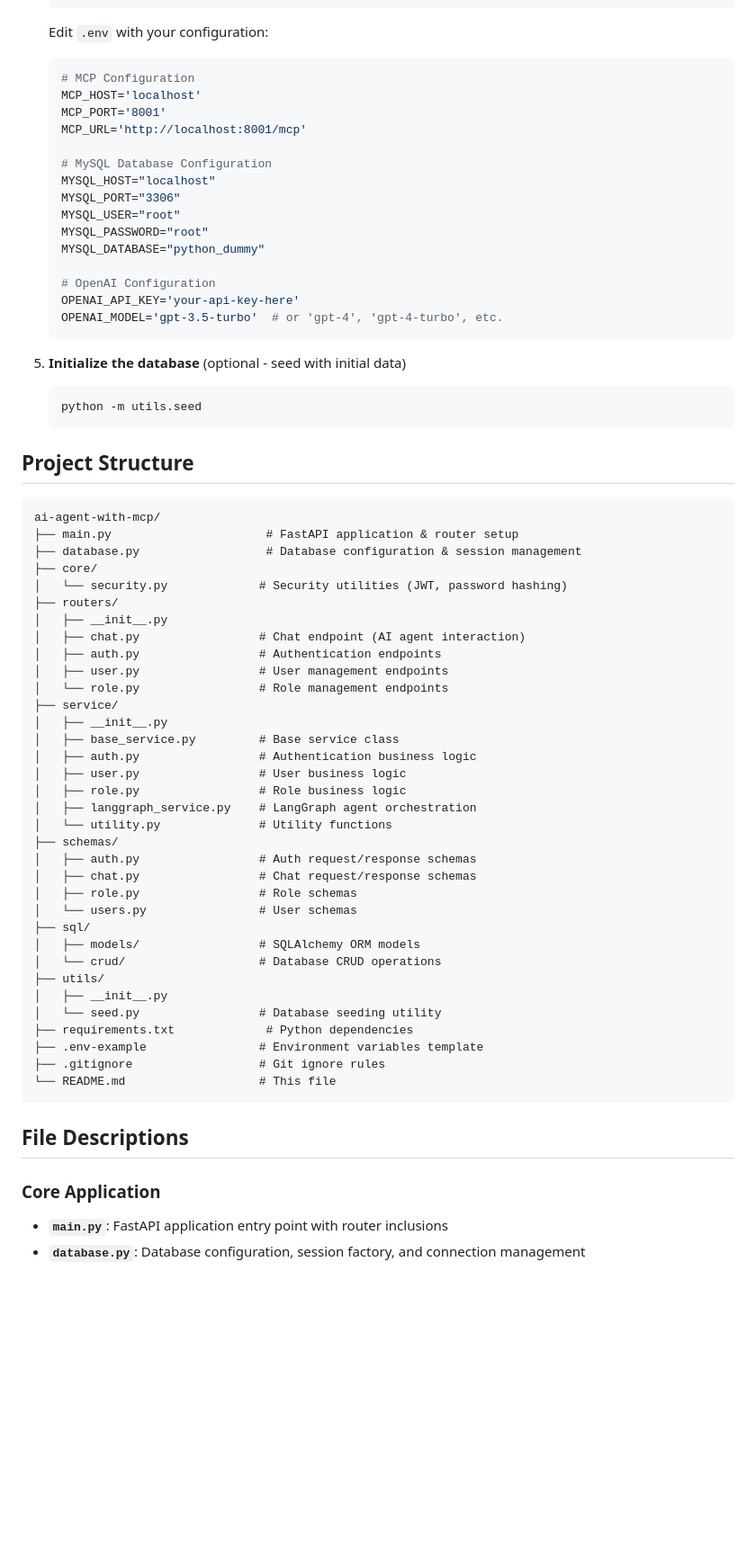
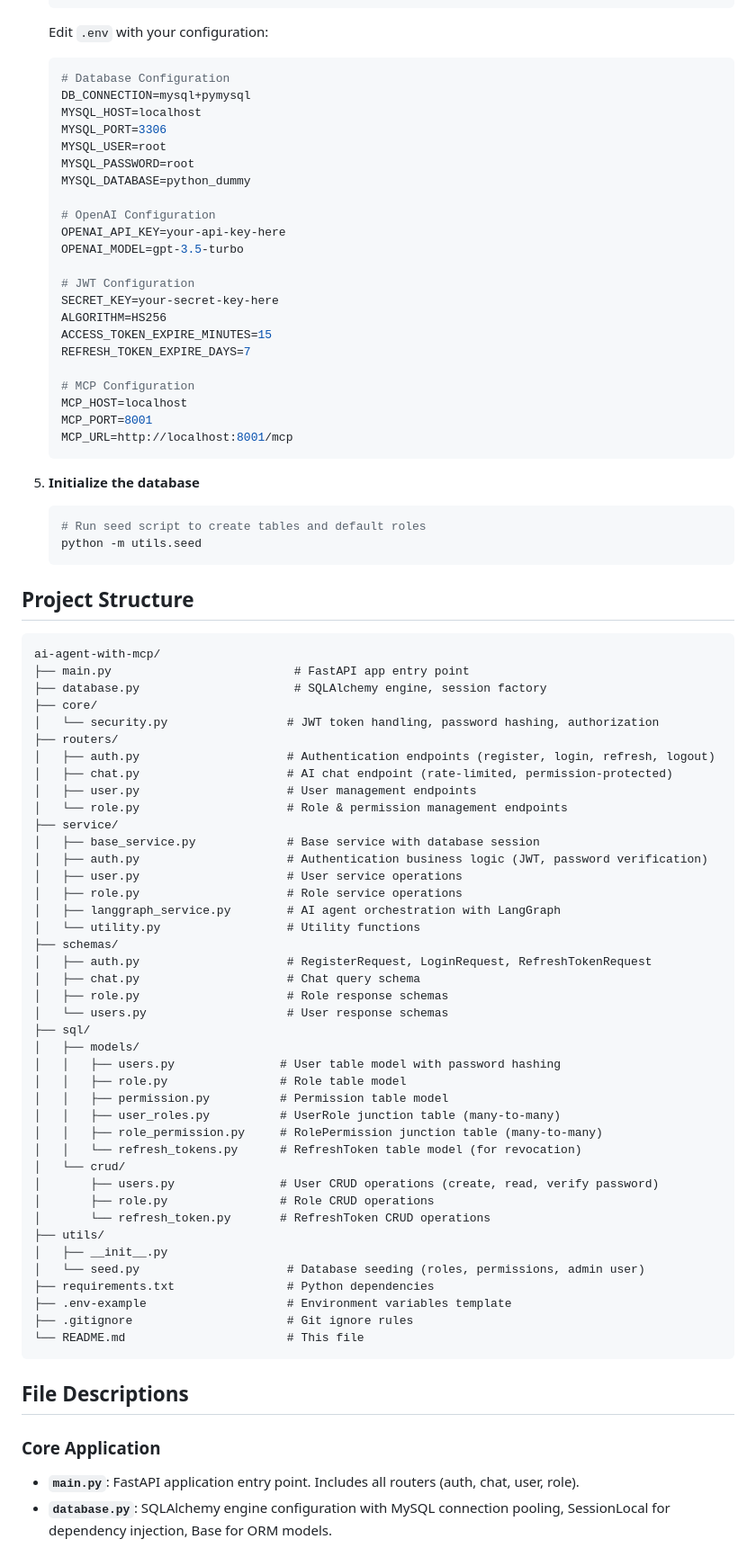
Before and after one commit to indvx/ai-agent-with-mcp, a Markdown page: README.md, the part around one of its changes. Shown at 90% size. Rendered like a GitHub page; blank space fills up the shorter version.

Commit message:
Rewrite README with accurate documentation based on actual codebase analysis

````diff
--- a/README.md
+++ b/README.md
@@ -89,25 +117,33 @@ FastAPI Server
    ```
    Edit `.env` with your configuration:
    ```env
-   # MCP Configuration
-   MCP_HOST='localhost'
-   MCP_PORT='8001'
-   MCP_URL='http://localhost:8001/mcp'
-
-   # MySQL Database Configuration
-   MYSQL_HOST="localhost"
-   MYSQL_PORT="3306"
-   MYSQL_USER="root"
-   MYSQL_PASSWORD="root"
-   MYSQL_DATABASE="python_dummy"
+   # Database Configuration
+   DB_CONNECTION=mysql+pymysql
+   MYSQL_HOST=localhost
+   MYSQL_PORT=3306
+   MYSQL_USER=root
+   MYSQL_PASSWORD=root
+   MYSQL_DATABASE=python_dummy
 
    # OpenAI Configuration
-   OPENAI_API_KEY='your-api-key-here'
-   OPENAI_MODEL='gpt-3.5-turbo'  # or 'gpt-4', 'gpt-4-turbo', etc.
+   OPENAI_API_KEY=your-api-key-here
+   OPENAI_MODEL=gpt-3.5-turbo
+
+   # JWT Configuration
+   SECRET_KEY=your-secret-key-here
+   ALGORITHM=HS256
+   ACCESS_TOKEN_EXPIRE_MINUTES=15
+   REFRESH_TOKEN_EXPIRE_DAYS=7
+
+   # MCP Configuration
+   MCP_HOST=localhost
+   MCP_PORT=8001
+   MCP_URL=http://localhost:8001/mcp
    ```
 
-5. **Initialize the database** (optional - seed with initial data)
+5. **Initialize the database**
    ```bash
+   # Run seed script to create tables and default roles
    python -m utils.seed
    ```
 
@@ -115,44 +151,51 @@ FastAPI Server
 
 ```
 ai-agent-with-mcp/
-├── main.py                      # FastAPI application & router setup
-├── database.py                  # Database configuration & session management
+├── main.py                          # FastAPI app entry point
+├── database.py                      # SQLAlchemy engine, session factory
 ├── core/
-│   └── security.py             # Security utilities (JWT, password hashing)
+│   └── security.py                 # JWT token handling, password hashing, authorization
 ├── routers/
-│   ├── __init__.py
-│   ├── chat.py                 # Chat endpoint (AI agent interaction)
-│   ├── auth.py                 # Authentication endpoints
-│   ├── user.py                 # User management endpoints
-│   └── role.py                 # Role management endpoints
+│   ├── auth.py                     # Authentication endpoints (register, login, refresh, logout)
+│   ├── chat.py                     # AI chat endpoint (rate-limited, permission-protected)
+│   ├── user.py                     # User management endpoints
+│   └── role.py                     # Role & permission management endpoints
 ├── service/
-│   ├── __init__.py
-│   ├── base_service.py         # Base service class
-│   ├── auth.py                 # Authentication business logic
-│   ├── user.py                 # User business logic
-│   ├── role.py                 # Role business logic
-│   ├── langgraph_service.py    # LangGraph agent orchestration
-│   └── utility.py              # Utility functions
+│   ├── base_service.py             # Base service with database session
+│   ├── auth.py                     # Authentication business logic (JWT, password verification)
+│   ├── user.py                     # User service operations
+│   ├── role.py                     # Role service operations
+│   ├── langgraph_service.py        # AI agent orchestration with LangGraph
+│   └── utility.py                  # Utility functions
 ├── schemas/
-│   ├── auth.py                 # Auth request/response schemas
-│   ├── chat.py                 # Chat request/response schemas
-│   ├── role.py                 # Role schemas
-│   └── users.py                # User schemas
+│   ├── auth.py                     # RegisterRequest, LoginRequest, RefreshTokenRequest
+│   ├── chat.py                     # Chat query schema
+│   ├── role.py                     # Role response schemas
+│   └── users.py                    # User response schemas
 ├── sql/
-│   ├── models/                 # SQLAlchemy ORM models
-│   └── crud/                   # Database CRUD operations
+│   ├── models/
+│   │   ├── users.py               # User table model with password hashing
+│   │   ├── role.py                # Role table model
+│   │   ├── permission.py          # Permission table model
+│   │   ├── user_roles.py          # UserRole junction table (many-to-many)
+│   │   ├── role_permission.py     # RolePermission junction table (many-to-many)
+│   │   └── refresh_tokens.py      # RefreshToken table model (for revocation)
+│   └── crud/
+│       ├── users.py               # User CRUD operations (create, read, verify password)
+│       ├── role.py                # Role CRUD operations
+│       └── refresh_token.py       # RefreshToken CRUD operations
 ├── utils/
 │   ├── __init__.py
-│   └── seed.py                 # Database seeding utility
-├── requirements.txt             # Python dependencies
-├── .env-example                # Environment variables template
-├── .gitignore                  # Git ignore rules
-└── README.md                   # This file
+│   └── seed.py                     # Database seeding (roles, permissions, admin user)
+├── requirements.txt                # Python dependencies
+├── .env-example                    # Environment variables template
+├── .gitignore                      # Git ignore rules
+└── README.md                       # This file
 ```
 
 ## File Descriptions
 
 ### Core Application
-- **`main.py`**: FastAPI application entry point with router inclusions
-- **`database.py`**: Database configuration, session factory, and connection management
+- **`main.py`**: FastAPI application entry point. Includes all routers (auth, chat, user, role).
+- **`database.py`**: SQLAlchemy engine configuration with MySQL connection pooling, SessionLocal for dependency injection, Base for ORM models.
 
````
Also changed, not shown: other parts of README.md (+342 -197 lines).
